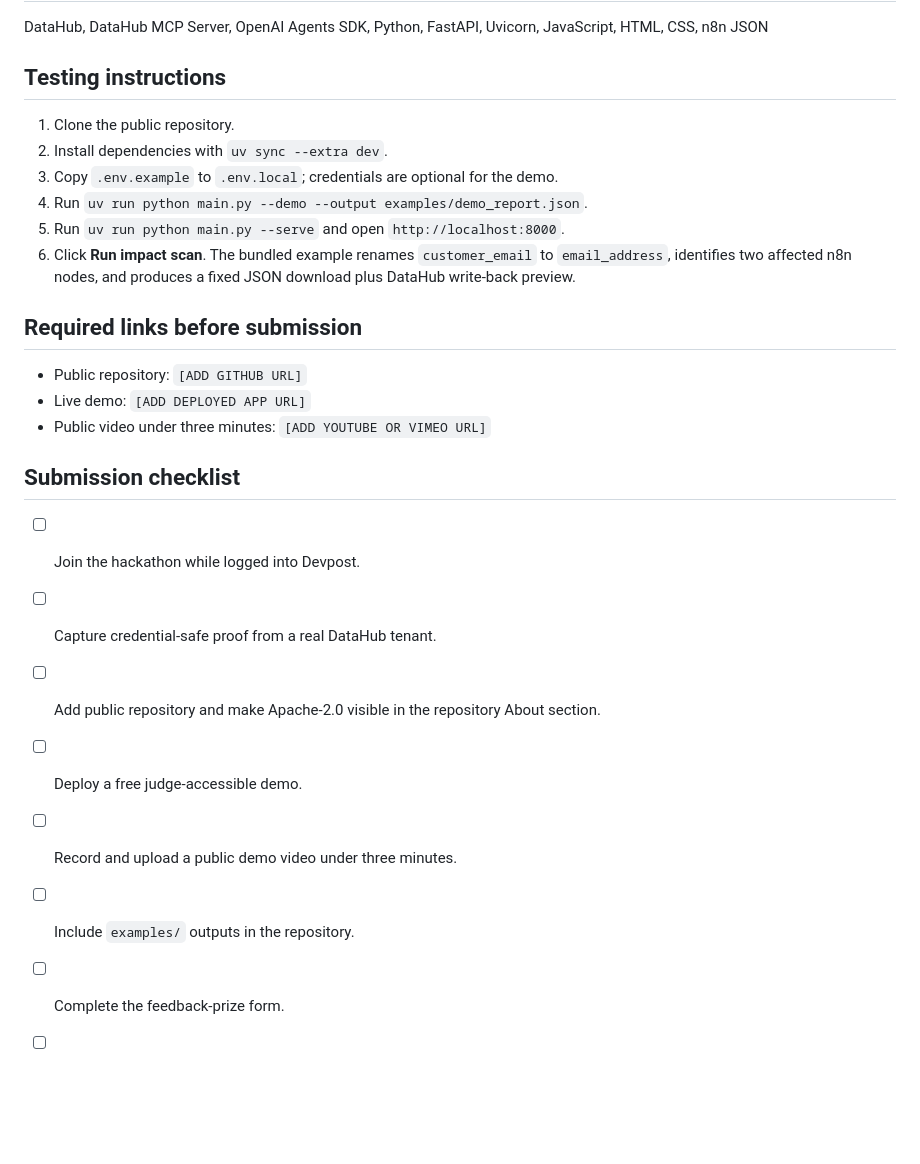
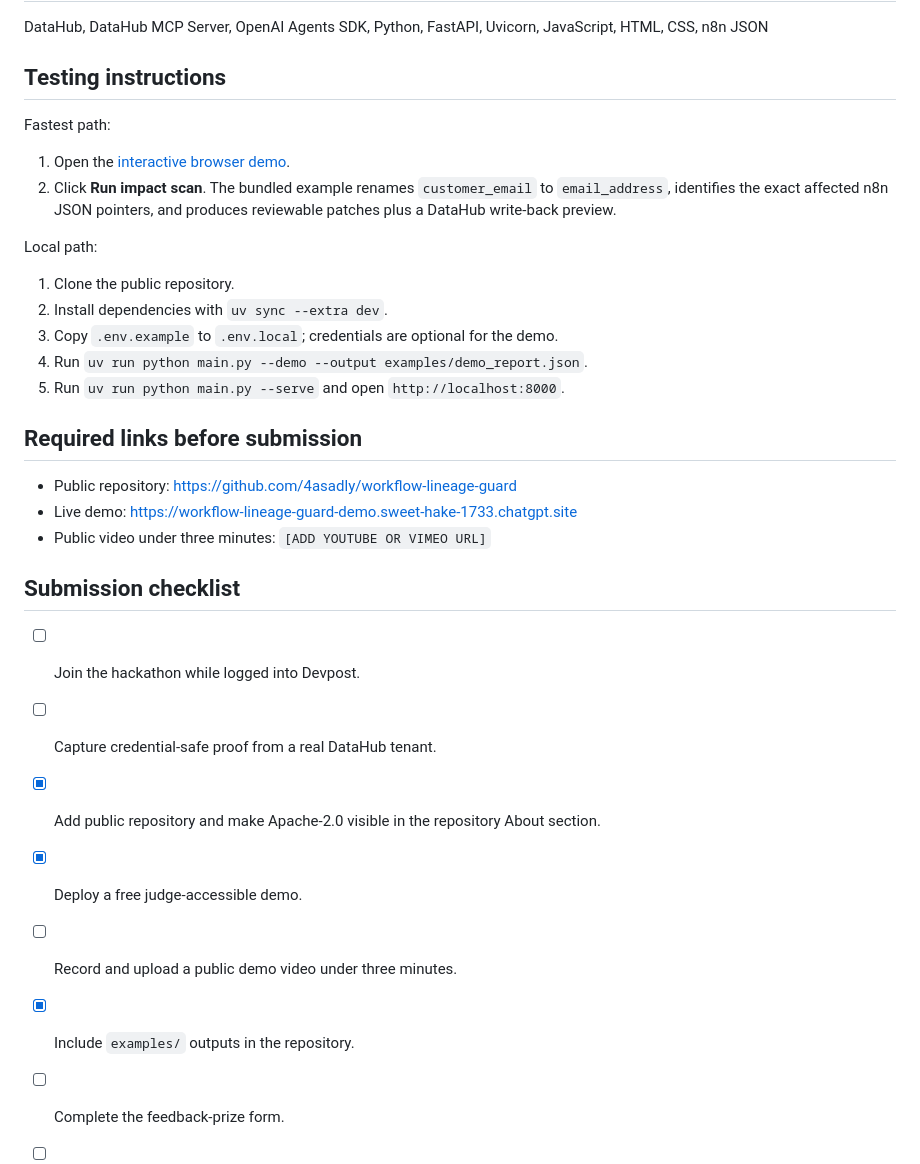
Before and after one commit to 4asadly/workflow-lineage-guard, a Markdown page: DEVPOST_SUBMISSION.md, the part around the change. Drawn GitHub-style; blank space fills up the shorter version.

Commit message:
Revise testing instructions and checklist items
Update testing instructions and mark completed packaging tasks for the DataHub submission.

```diff
--- a/DEVPOST_SUBMISSION.md
+++ b/DEVPOST_SUBMISSION.md
@@ -72,26 +72,34 @@ DataHub, DataHub MCP Server, OpenAI Agents SDK, Python, FastAPI, Uvicorn, JavaSc
 
 ## Testing instructions
 
+Fastest path:
+
+1. Open the [interactive browser demo](https://workflow-lineage-guard-demo.sweet-hake-1733.chatgpt.site).
+2. Click **Run impact scan**. The bundled example renames `customer_email` to `email_address`,
+   identifies the exact affected n8n JSON pointers, and produces reviewable patches plus a
+   DataHub write-back preview.
+
+Local path:
+
 1. Clone the public repository.
 2. Install dependencies with `uv sync --extra dev`.
 3. Copy `.env.example` to `.env.local`; credentials are optional for the demo.
 4. Run `uv run python main.py --demo --output examples/demo_report.json`.
 5. Run `uv run python main.py --serve` and open `http://localhost:8000`.
-6. Click **Run impact scan**. The bundled example renames `customer_email` to `email_address`, identifies two affected n8n nodes, and produces a fixed JSON download plus DataHub write-back preview.
 
 ## Required links before submission
 
-- Public repository: `[ADD GITHUB URL]`
-- Live demo: `[ADD DEPLOYED APP URL]`
+- Public repository: https://github.com/4asadly/workflow-lineage-guard
+- Live demo: https://workflow-lineage-guard-demo.sweet-hake-1733.chatgpt.site
 - Public video under three minutes: `[ADD YOUTUBE OR VIMEO URL]`
 
 ## Submission checklist
 
 - [ ] Join the hackathon while logged into Devpost.
 - [ ] Capture credential-safe proof from a real DataHub tenant.
-- [ ] Add public repository and make Apache-2.0 visible in the repository About section.
-- [ ] Deploy a free judge-accessible demo.
+- [x] Add public repository and make Apache-2.0 visible in the repository About section.
+- [x] Deploy a free judge-accessible demo.
 - [ ] Record and upload a public demo video under three minutes.
-- [ ] Include `examples/` outputs in the repository.
+- [x] Include `examples/` outputs in the repository.
 - [ ] Complete the feedback-prize form.
 - [ ] Submit before August 10, 2026 at 5:00 PM EDT (August 11 at 2:00 AM PKT); internal target: August 9.
```
